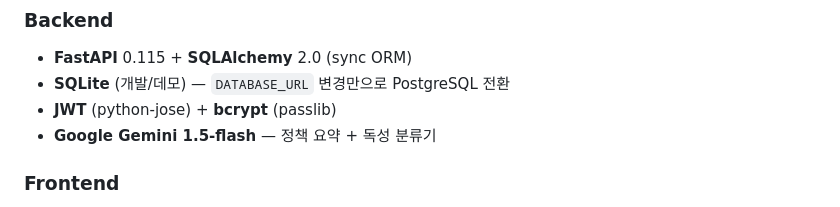
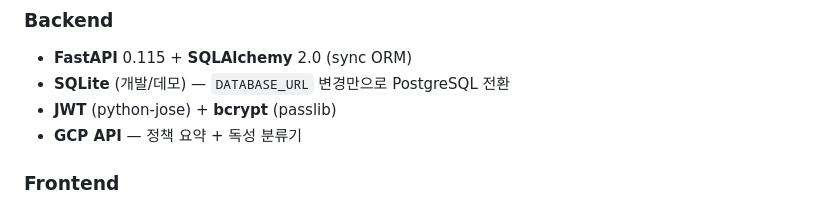
Before and after one commit to Aiden2580/AINGTHON2026, a Markdown page: README.md, the part around the change. GitHub-like rendering.

Commit message:
Update backend technologies in README
Updated backend section to include GCP API and removed Google Gemini.

```diff
--- a/README.md
+++ b/README.md
@@ -31,7 +31,7 @@
 - **FastAPI** 0.115 + **SQLAlchemy** 2.0 (sync ORM)
 - **SQLite** (개발/데모) — `DATABASE_URL` 변경만으로 PostgreSQL 전환
 - **JWT** (python-jose) + **bcrypt** (passlib)
-- **Google Gemini 1.5-flash** — 정책 요약 + 독성 분류기
+- **GCP API** — 정책 요약 + 독성 분류기
 
 ### Frontend
 - **Expo SDK 54** + **expo-router** (파일 기반 라우팅)
```
